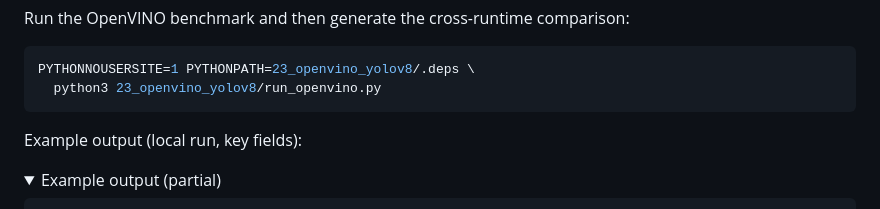
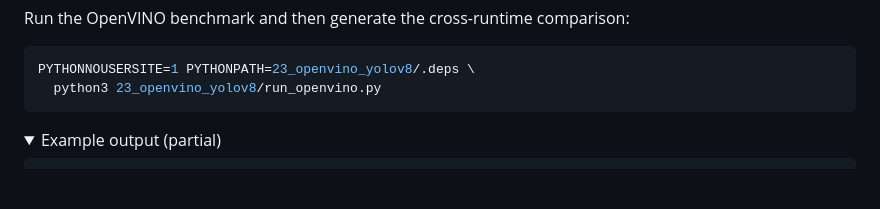
Before and after one commit to Parker-Lyu/Learn-TensorRT, a Markdown page: 23_openvino_yolov8/README.md, the part around the change. Rendered like a GitHub page; folded sections open; blank space fills up the shorter version.

````diff
--- a/23_openvino_yolov8/README.md
+++ b/23_openvino_yolov8/README.md
@@ -76,8 +76,6 @@ Run the OpenVINO benchmark and then generate the cross-runtime comparison:
 PYTHONNOUSERSITE=1 PYTHONPATH=23_openvino_yolov8/.deps \
   python3 23_openvino_yolov8/run_openvino.py
 ```
-
-Example output (local run, key fields):
 
 <details><summary>Example output (partial)</summary>
 
````
Also changed, not shown: 20_cuda_preprocess_npp/README.md (+4 -4 lines), 24_triton_inference_server/README.md (+56 -9 lines).
